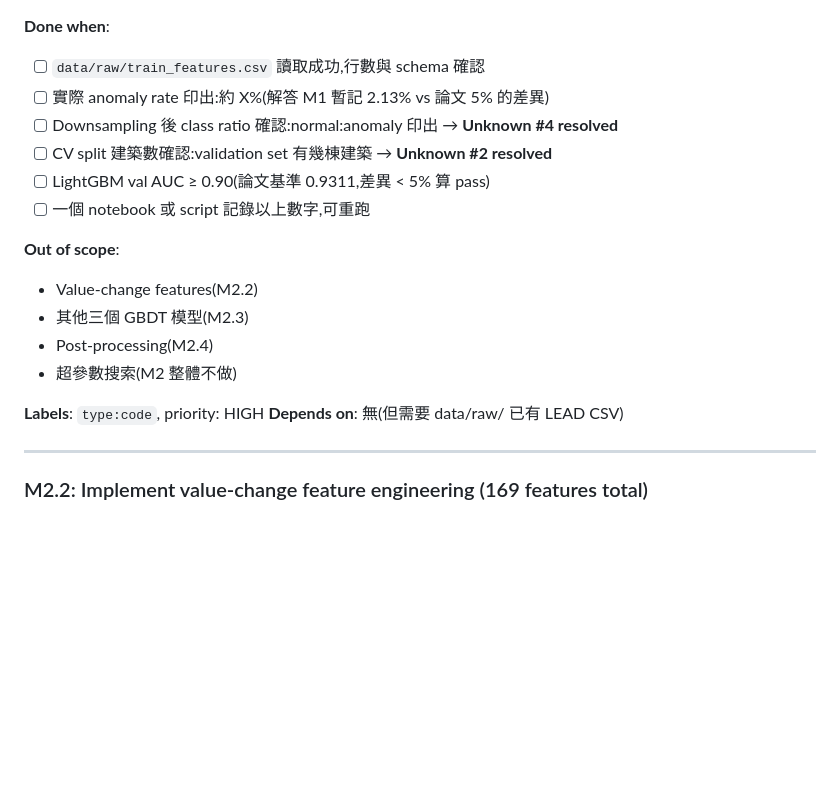
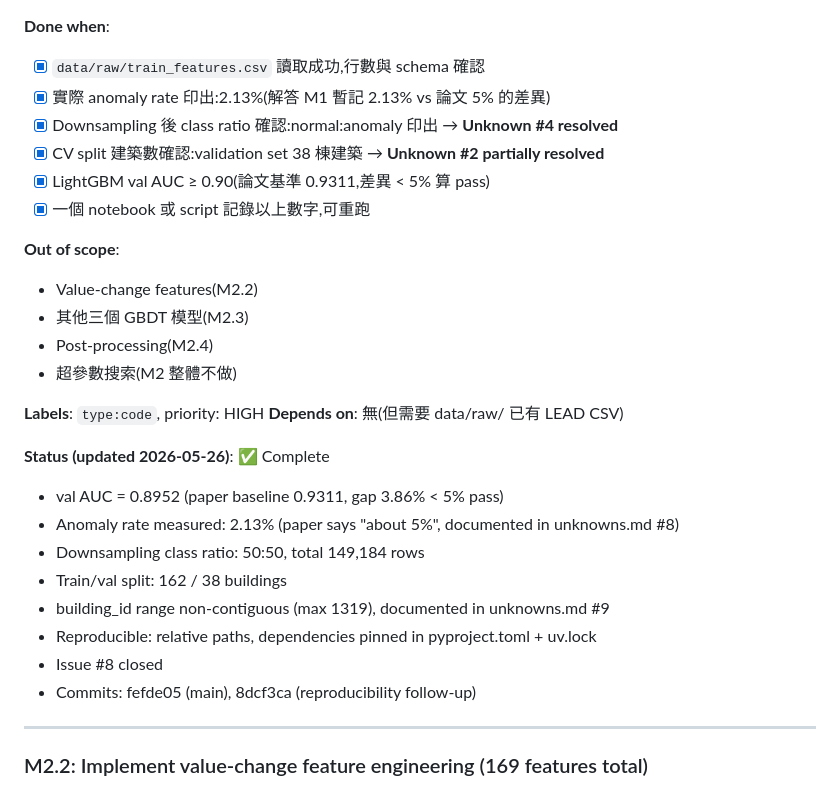
Before and after one commit to kuokuant-oss/lead-reproduction, a Markdown page: docs/m2-plan.md, the part around one of its changes. Drawn GitHub-style; blank space fills up the shorter version.

```diff
--- a/docs/m2-plan.md
+++ b/docs/m2-plan.md
@@ -94,12 +94,12 @@ AUC(~0.93)是論文 Figure 4 「feature engineering 前」的基準點,重現這
 
 **Done when**:
 
-+ [ ] `data/raw/train_features.csv` 讀取成功,行數與 schema 確認
-+ [ ] 實際 anomaly rate 印出:約 X%(解答 M1 暫記 2.13% vs 論文 5% 的差異)
-+ [ ] Downsampling 後 class ratio 確認:normal:anomaly 印出 → **Unknown #4 resolved**
-+ [ ] CV split 建築數確認:validation set 有幾棟建築 → **Unknown #2 resolved**
-+ [ ] LightGBM val AUC ≥ 0.90(論文基準 0.9311,差異 < 5% 算 pass)
-+ [ ] 一個 notebook 或 script 記錄以上數字,可重跑
++ [x] `data/raw/train_features.csv` 讀取成功,行數與 schema 確認
++ [x] 實際 anomaly rate 印出:2.13%(解答 M1 暫記 2.13% vs 論文 5% 的差異)
++ [x] Downsampling 後 class ratio 確認:normal:anomaly 印出 → **Unknown #4 resolved**
++ [x] CV split 建築數確認:validation set 38 棟建築 → **Unknown #2 partially resolved**
++ [x] LightGBM val AUC ≥ 0.90(論文基準 0.9311,差異 < 5% 算 pass)
++ [x] 一個 notebook 或 script 記錄以上數字,可重跑
 
 **Out of scope**:
 + Value-change features(M2.2)
@@ -109,6 +109,17 @@ AUC(~0.93)是論文 Figure 4 「feature engineering 前」的基準點,重現這
 
 **Labels**: `type:code`, priority: HIGH
 **Depends on**: 無(但需要 data/raw/ 已有 LEAD CSV)
+
+**Status (updated 2026-05-26)**: ✅ Complete
+
++ val AUC = 0.8952 (paper baseline 0.9311, gap 3.86% < 5% pass)
++ Anomaly rate measured: 2.13% (paper says "about 5%", documented in unknowns.md #8)
++ Downsampling class ratio: 50:50, total 149,184 rows
++ Train/val split: 162 / 38 buildings
++ building_id range non-contiguous (max 1319), documented in unknowns.md #9
++ Reproducible: relative paths, dependencies pinned in pyproject.toml + uv.lock
++ Issue #8 closed
++ Commits: fefde05 (main), 8dcf3ca (reproducibility follow-up)
 
 ---
 
```
Also changed, not shown: other parts of docs/m2-plan.md (+49 -4 lines).
